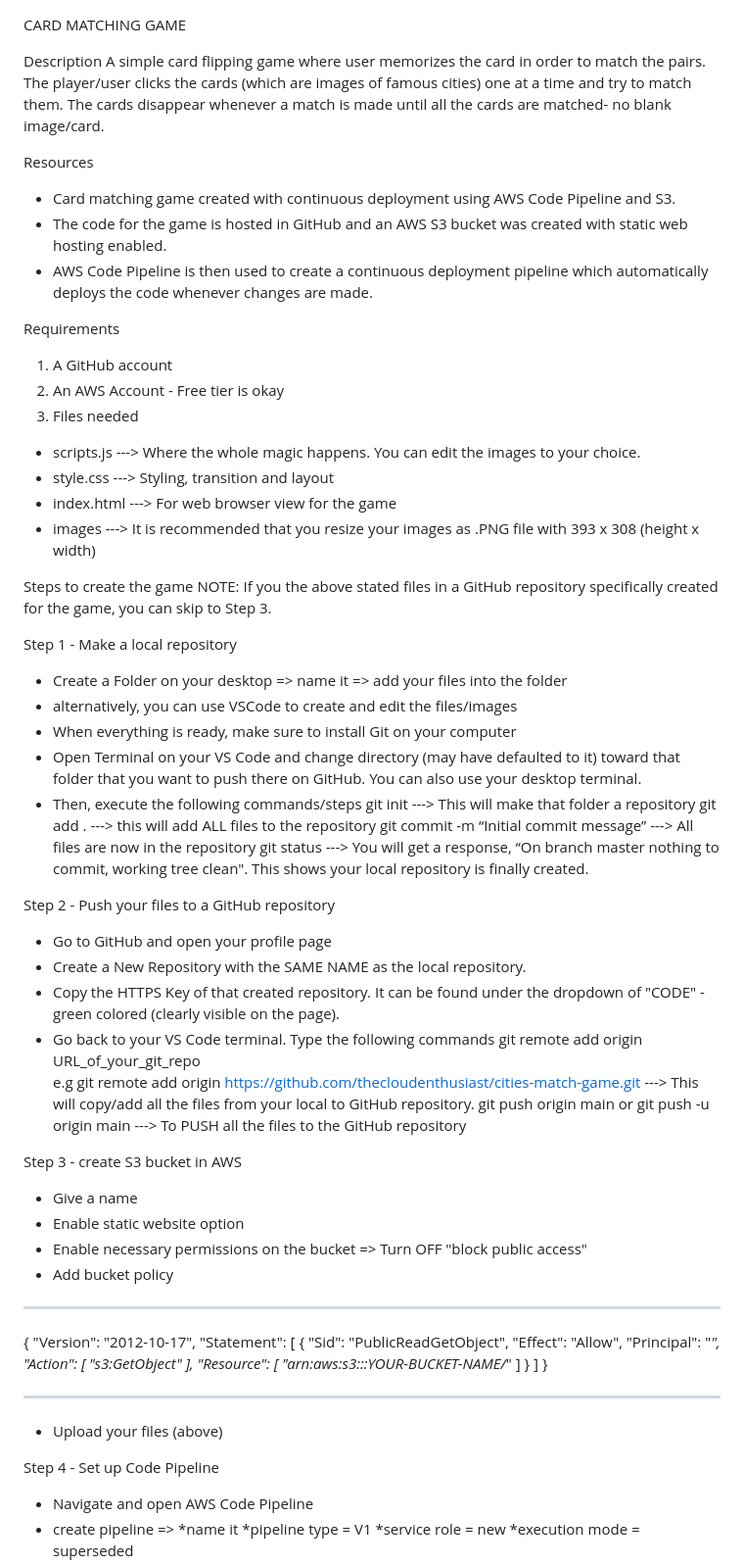
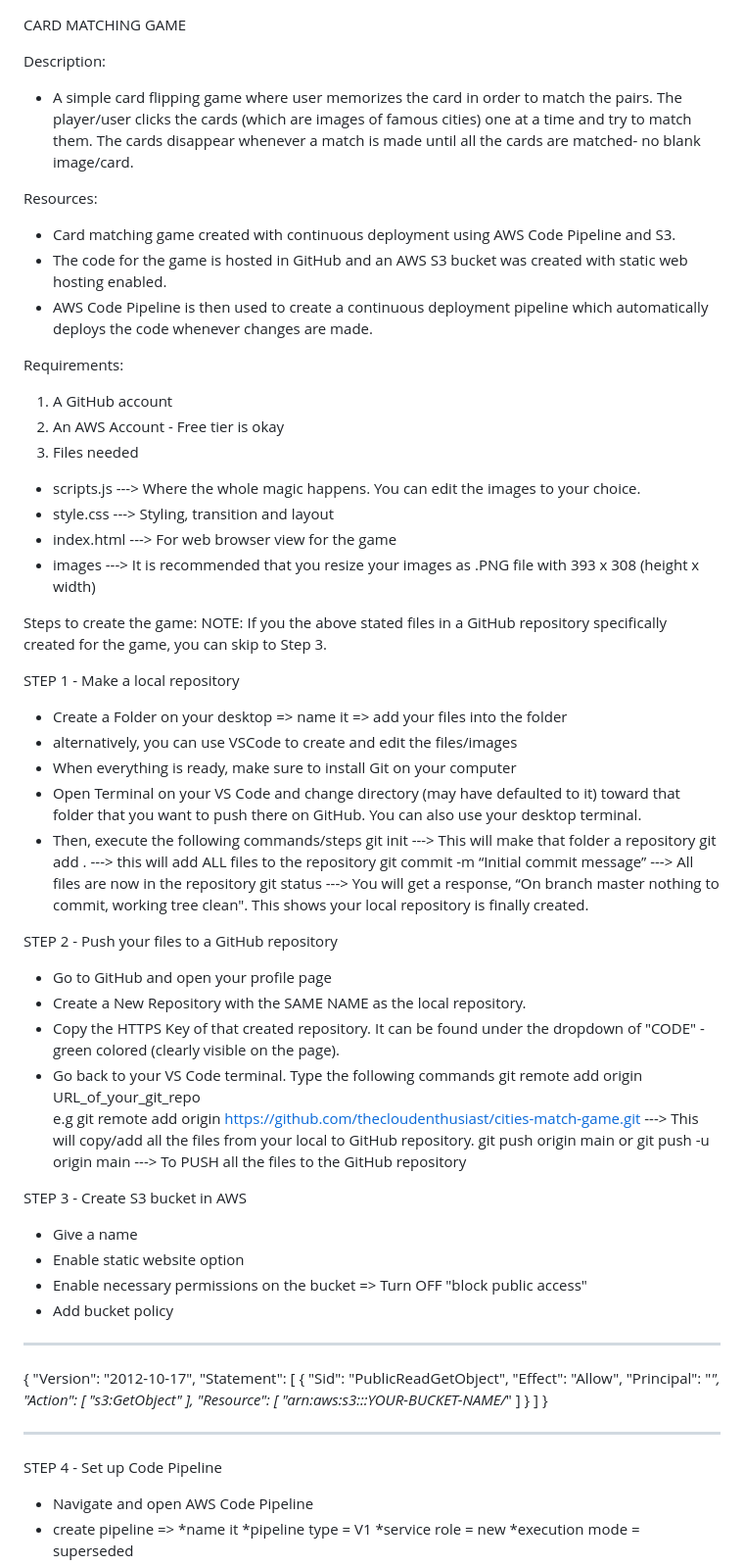
Before and after one commit to thecloudenthusiast/cities-match-game, a Markdown page: README.md, the part around one of its changes. Shown at 98% size. GitHub-like rendering.

Commit message:
Update README.md
Edited the content and layout

```diff
--- a/README.md
+++ b/README.md
@@ -1,14 +1,14 @@
 CARD MATCHING GAME
 
-Description
-A simple card flipping game where user memorizes the card in order to match the pairs. The player/user clicks the cards (which are images of famous cities) one at a time and try to match them. The cards disappear whenever a match is made until all the cards are matched- no blank image/card.
+Description:
+- A simple card flipping game where user memorizes the card in order to match the pairs. The player/user clicks the cards (which are images of famous cities) one at a time and try to match them. The cards disappear whenever a match is made until all the cards are matched- no blank image/card.
 
-Resources
+Resources:
 - Card matching game created with continuous deployment using AWS Code Pipeline and S3.
 - The code for the game is hosted in GitHub and an AWS S3 bucket was created with static web hosting enabled.
 - AWS Code Pipeline is then used to create a continuous deployment pipeline which automatically deploys the code whenever changes are made.
 
-Requirements
+Requirements:
 1. A GitHub account
 2. An AWS Account - Free tier is okay
 3. Files needed
@@ -17,10 +17,10 @@ Requirements
 - index.html     ---> For web browser view for the game
 - images 	 ---> It is recommended that you resize your images as .PNG file with 393 x 308 (height x width)
 
-Steps to create the game
+Steps to create the game:
 NOTE:  If you the above stated files in a GitHub repository specifically created for the game, you can skip to Step 3.
 
-Step 1 - Make a local repository
+STEP 1 - Make a local repository
 - Create a Folder on your desktop => name it => add your files into the folder
 - alternatively, you can use VSCode to create and edit the files/images
 - When everything is ready, make sure to install Git on your computer
@@ -31,7 +31,9 @@ Step 1 - Make a local repository
 	git commit -m “Initial commit message” 	---> All files are now in the repository
 	git status				---> You will get a response, “On branch master nothing to commit, working tree clean". This shows your local repository is finally created.
 
-Step 2 - Push your files to a GitHub repository
+
+
+STEP 2 - Push your files to a GitHub repository
 - Go to GitHub and open your profile page
 - Create a New Repository with the SAME NAME as the local repository.
 - Copy the HTTPS Key of that created repository. It can be found under the dropdown of "CODE" -green colored (clearly visible on the page).
@@ -41,7 +43,9 @@ Step 2 - Push your files to a GitHub repository
 	git push origin main
 or	git push -u origin main									---> To PUSH all the files to the GitHub repository
 
-Step 3 - create S3 bucket in AWS
+
+
+STEP 3 - Create S3 bucket in AWS
 - Give a name
 - Enable static website option
 - Enable necessary permissions on the bucket => Turn OFF "block public access"
@@ -64,9 +68,10 @@ Step 3 - create S3 bucket in AWS
     ]
 }
 **********************************************
-- Upload your files (above)
 
-Step 4 - Set up Code Pipeline
+
+
+STEP 4 - Set up Code Pipeline
 - Navigate and open AWS Code Pipeline
 - create pipeline =>
 *name it
```
Also changed, not shown: other parts of README.md (+3 -1 lines).
